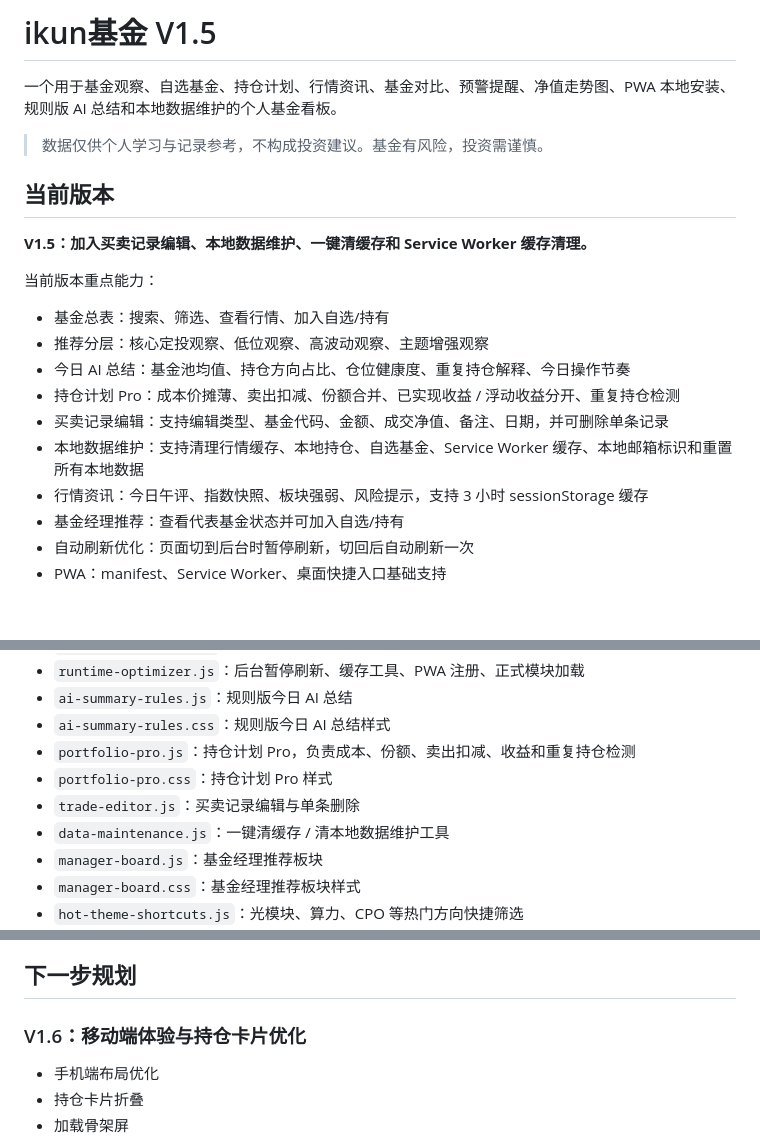
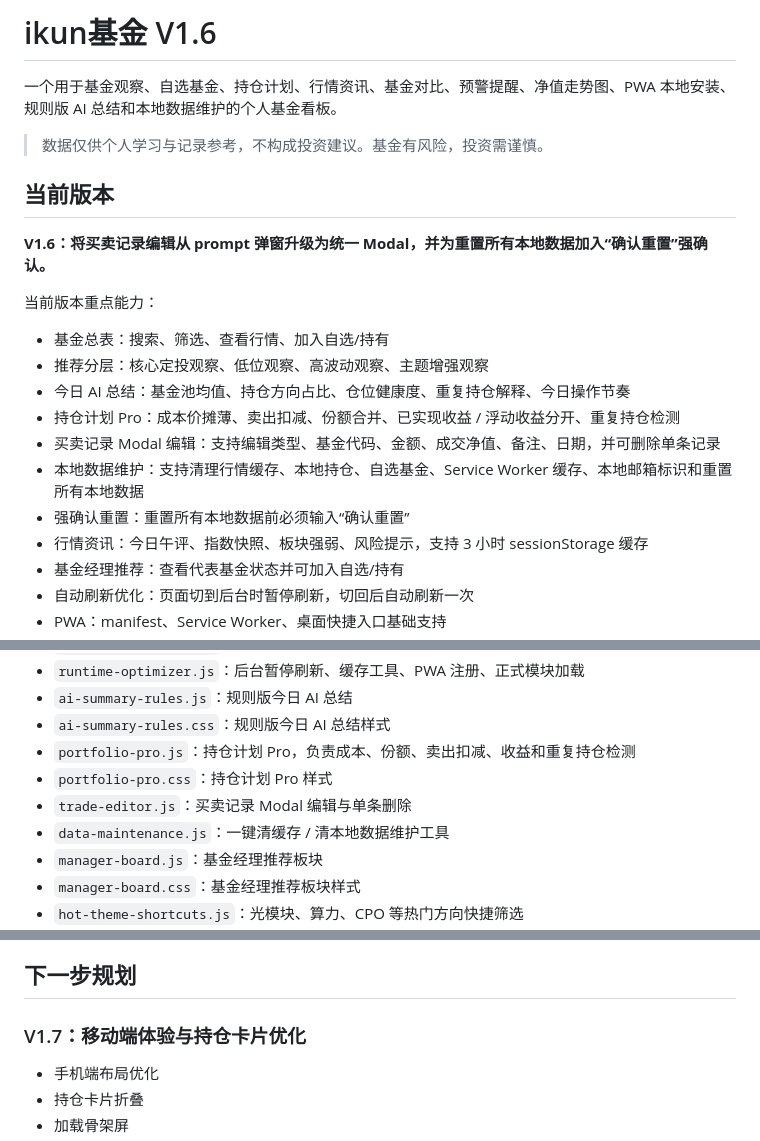
Before and after one commit to tan520888/world-tour, a Markdown page: README.md, 3 parts joined by grey strips. GitHub-like rendering; blank space fills up the shorter version.

Commit message:
Update README to V1.6 modal editing and strong reset confirmation

```diff
--- a/README.md
+++ b/README.md
@@ -1,4 +1,4 @@
-# ikun基金 V1.5
+# ikun基金 V1.6
 
 一个用于基金观察、自选基金、持仓计划、行情资讯、基金对比、预警提醒、净值走势图、PWA 本地安装、规则版 AI 总结和本地数据维护的个人基金看板。
 
@@ -6,7 +6,7 @@
 
 ## 当前版本
 
-**V1.5：加入买卖记录编辑、本地数据维护、一键清缓存和 Service Worker 缓存清理。**
+**V1.6：将买卖记录编辑从 prompt 弹窗升级为统一 Modal，并为重置所有本地数据加入“确认重置”强确认。**
 
 当前版本重点能力：
 
@@ -14,8 +14,9 @@
 - 推荐分层：核心定投观察、低位观察、高波动观察、主题增强观察
 - 今日 AI 总结：基金池均值、持仓方向占比、仓位健康度、重复持仓解释、今日操作节奏
 - 持仓计划 Pro：成本价摊薄、卖出扣减、份额合并、已实现收益 / 浮动收益分开、重复持仓检测
-- 买卖记录编辑：支持编辑类型、基金代码、金额、成交净值、备注、日期，并可删除单条记录
+- 买卖记录 Modal 编辑：支持编辑类型、基金代码、金额、成交净值、备注、日期，并可删除单条记录
 - 本地数据维护：支持清理行情缓存、本地持仓、自选基金、Service Worker 缓存、本地邮箱标识和重置所有本地数据
+- 强确认重置：重置所有本地数据前必须输入“确认重置”
 - 行情资讯：今日午评、指数快照、板块强弱、风险提示，支持 3 小时 sessionStorage 缓存
 - 基金经理推荐：查看代表基金状态并可加入自选/持有
 - 自动刷新优化：页面切到后台时暂停刷新，切回后自动刷新一次
@@ -33,7 +34,7 @@
 - `ai-summary-rules.css`：规则版今日 AI 总结样式
 - `portfolio-pro.js`：持仓计划 Pro，负责成本、份额、卖出扣减、收益和重复持仓检测
 - `portfolio-pro.css`：持仓计划 Pro 样式
-- `trade-editor.js`：买卖记录编辑与单条删除
+- `trade-editor.js`：买卖记录 Modal 编辑与单条删除
 - `data-maintenance.js`：一键清缓存 / 清本地数据维护工具
 - `manager-board.js`：基金经理推荐板块
 - `manager-board.css`：基金经理推荐板块样式
@@ -91,7 +92,7 @@ npm run format  # Prettier 格式化
 
 ## 下一步规划
 
-### V1.6：移动端体验与持仓卡片优化
+### V1.7：移动端体验与持仓卡片优化
 
 - 手机端布局优化
 - 持仓卡片折叠
```
